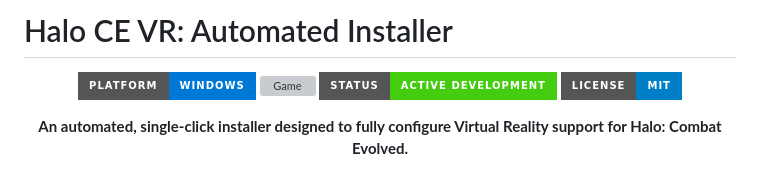
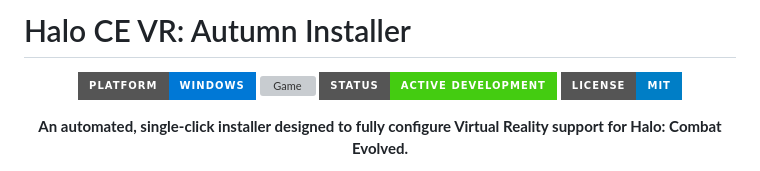
Before and after one commit to EllieWasteland/HALOCEVR-Installer, a Markdown page: README.md, the part around the change. Rendered like a GitHub page; badges without logos; grey boxes are pictures that could not be loaded.

Commit message:
Rename project from 'Automated Installer' to 'Autumn Installer'

```diff
--- a/README.md
+++ b/README.md
@@ -1,4 +1,4 @@
-# Halo CE VR: Automated Installer
+# Halo CE VR: Autumn Installer
 
 <div align="center">
 
```
